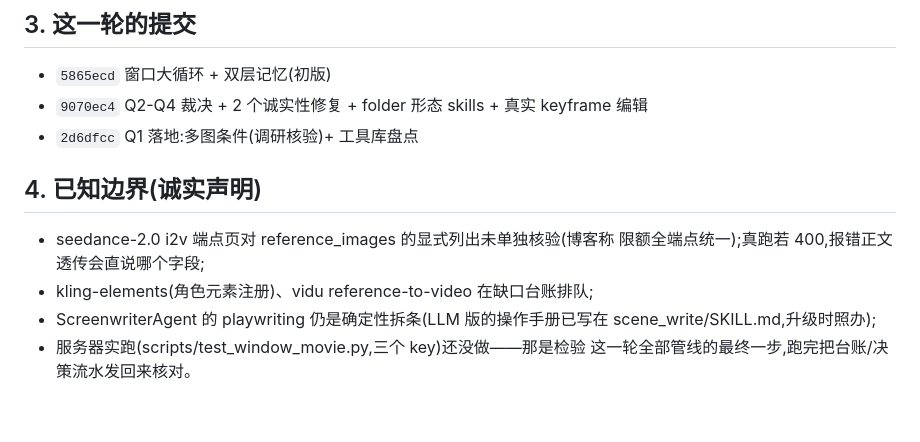
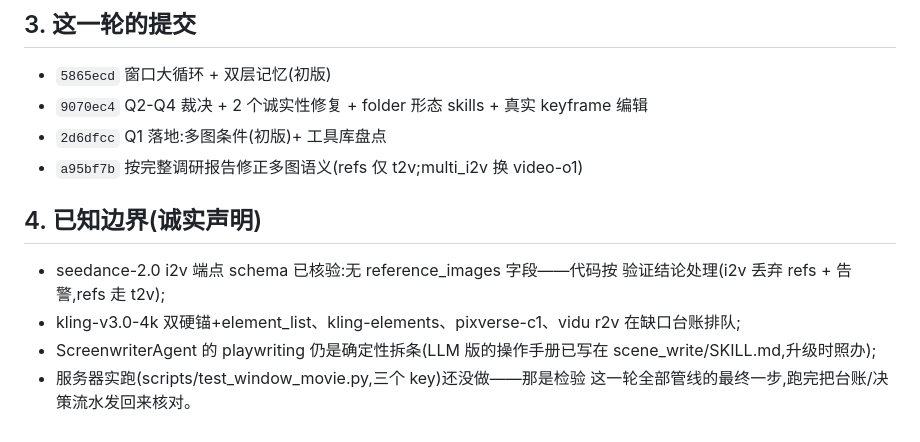
Before and after one commit to xk0720/VideoAgent, a Markdown page: Maestro/docs/SUMMARY_window_memory_round.md, the part around the change. Rendered like a GitHub page.

Commit message:
docs: sync summary with the correction commit
Co-Authored-By: Claude Fable 5 <noreply@anthropic.com>

```diff
--- a/Maestro/docs/SUMMARY_window_memory_round.md
+++ b/Maestro/docs/SUMMARY_window_memory_round.md
@@ -42,13 +42,15 @@ good/bad 完全由客观收敛状态判定;bad episode 里收敛镜头的策略
 
 - `5865ecd` 窗口大循环 + 双层记忆(初版)
 - `9070ec4` Q2-Q4 裁决 + 2 个诚实性修复 + folder 形态 skills + 真实 keyframe 编辑
-- `2d6dfcc` Q1 落地:多图条件(调研核验)+ 工具库盘点
+- `2d6dfcc` Q1 落地:多图条件(初版)+ 工具库盘点
+- `a95bf7b` 按完整调研报告修正多图语义(refs 仅 t2v;multi_i2v 换 video-o1)
 
 ## 4. 已知边界(诚实声明)
 
-- seedance-2.0 i2v 端点页对 reference_images 的显式列出未单独核验(博客称
-  限额全端点统一);真跑若 400,报错正文透传会直说哪个字段;
-- kling-elements(角色元素注册)、vidu reference-to-video 在缺口台账排队;
+- seedance-2.0 i2v 端点 schema 已核验:无 reference_images 字段——代码按
+  验证结论处理(i2v 丢弃 refs + 告警,refs 走 t2v);
+- kling-v3.0-4k 双硬锚+element_list、kling-elements、pixverse-c1、vidu r2v
+  在缺口台账排队;
 - ScreenwriterAgent 的 playwriting 仍是确定性拆条(LLM 版的操作手册已写在
   scene_write/SKILL.md,升级时照办);
 - 服务器实跑(scripts/test_window_movie.py,三个 key)还没做——那是检验
```
